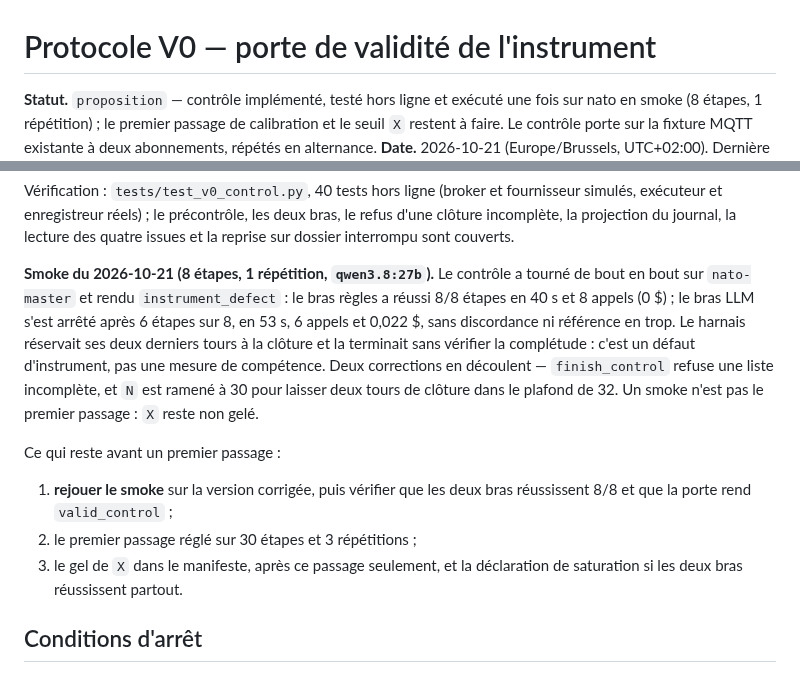
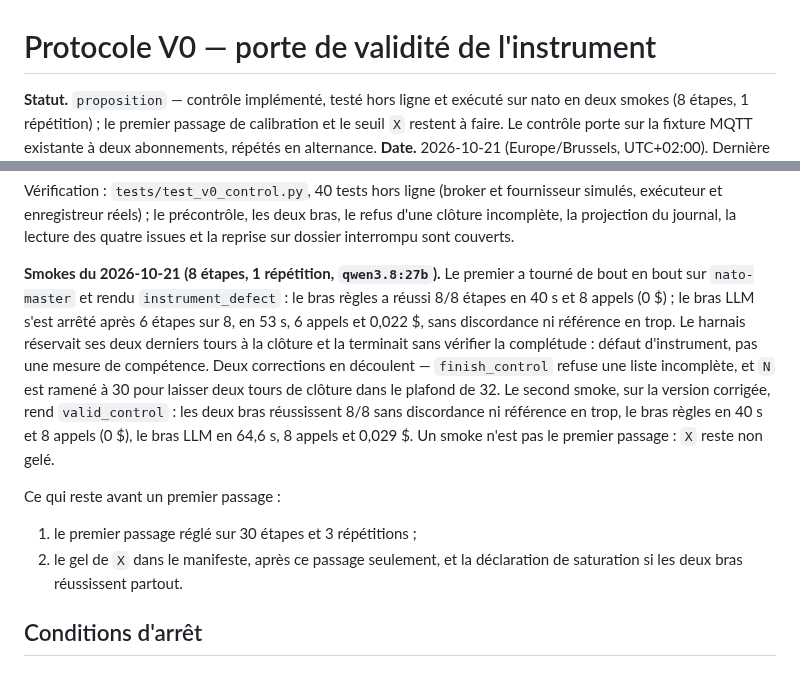
Before and after one commit to Tanguyvans/LANCE, a Markdown page: research/2026-10-21-hypotheses-benchmark/v0-protocole.md, 2 parts joined by grey strips. Rendered like a GitHub page.

Commit message:
docs: record the two V0 smokes and the instrument defects they exposed
Co-Authored-By: Claude Code <noreply@anthropic.com>

```diff
--- a/research/2026-10-21-hypotheses-benchmark/v0-protocole.md
+++ b/research/2026-10-21-hypotheses-benchmark/v0-protocole.md
@@ -1,7 +1,7 @@
 # Protocole V0 — porte de validité de l'instrument
 
 **Statut.** `proposition` — contrôle implémenté, testé hors ligne et exécuté
-une fois sur nato en smoke (8 étapes, 1 répétition) ; le premier passage de
+sur nato en deux smokes (8 étapes, 1 répétition) ; le premier passage de
 calibration et le seuil `X` restent à faire. Le contrôle porte sur la fixture
 MQTT existante à deux abonnements, répétés en alternance.
 **Date.** 2026-10-21 (Europe/Brussels, UTC+02:00). Dernière révision :
@@ -150,23 +150,24 @@ fournisseur simulés, exécuteur et enregistreur réels) ; le précontrôle, les
 deux bras, le refus d'une clôture incomplète, la projection du journal, la
 lecture des quatre issues et la reprise sur dossier interrompu sont couverts.
 
-**Smoke du 2026-10-21 (8 étapes, 1 répétition, `qwen3.8:27b`).** Le contrôle a
+**Smokes du 2026-10-21 (8 étapes, 1 répétition, `qwen3.8:27b`).** Le premier a
 tourné de bout en bout sur `nato-master` et rendu `instrument_defect` : le bras
 règles a réussi 8/8 étapes en 40 s et 8 appels (0 $) ; le bras LLM s'est arrêté
 après 6 étapes sur 8, en 53 s, 6 appels et 0,022 $, sans discordance ni
 référence en trop. Le harnais réservait ses deux derniers tours à la clôture et
-la terminait sans vérifier la complétude : c'est un défaut d'instrument, pas une
-mesure de compétence. Deux corrections en découlent — `finish_control` refuse
-une liste incomplète, et `N` est ramené à 30 pour laisser deux tours de clôture
-dans le plafond de 32. Un smoke n'est pas le premier passage : `X` reste non
+la terminait sans vérifier la complétude : défaut d'instrument, pas une mesure
+de compétence. Deux corrections en découlent — `finish_control`
+refuse une liste incomplète, et `N` est ramené à 30 pour laisser deux tours de
+clôture dans le plafond de 32. Le second smoke, sur la version corrigée, rend
+`valid_control` : les deux bras réussissent 8/8 sans discordance ni référence
+en trop, le bras règles en 40 s et 8 appels (0 $), le bras LLM en 64,6 s,
+8 appels et 0,029 $. Un smoke n'est pas le premier passage : `X` reste non
 gelé.
 
 Ce qui reste avant un premier passage :
 
-1. **rejouer le smoke** sur la version corrigée, puis vérifier que les deux
-   bras réussissent 8/8 et que la porte rend `valid_control` ;
-2. le premier passage réglé sur 30 étapes et 3 répétitions ;
-3. le gel de `X` dans le manifeste, après ce passage seulement, et la
+1. le premier passage réglé sur 30 étapes et 3 répétitions ;
+2. le gel de `X` dans le manifeste, après ce passage seulement, et la
    déclaration de saturation si les deux bras réussissent partout.
 
 ## Conditions d'arrêt
```
Also changed, not shown: other parts of research/2026-10-21-hypotheses-benchmark/v0-protocole.md (+1 -1 lines), research/2026-10-21-hypotheses-benchmark/README.md (+1 -1 lines).
